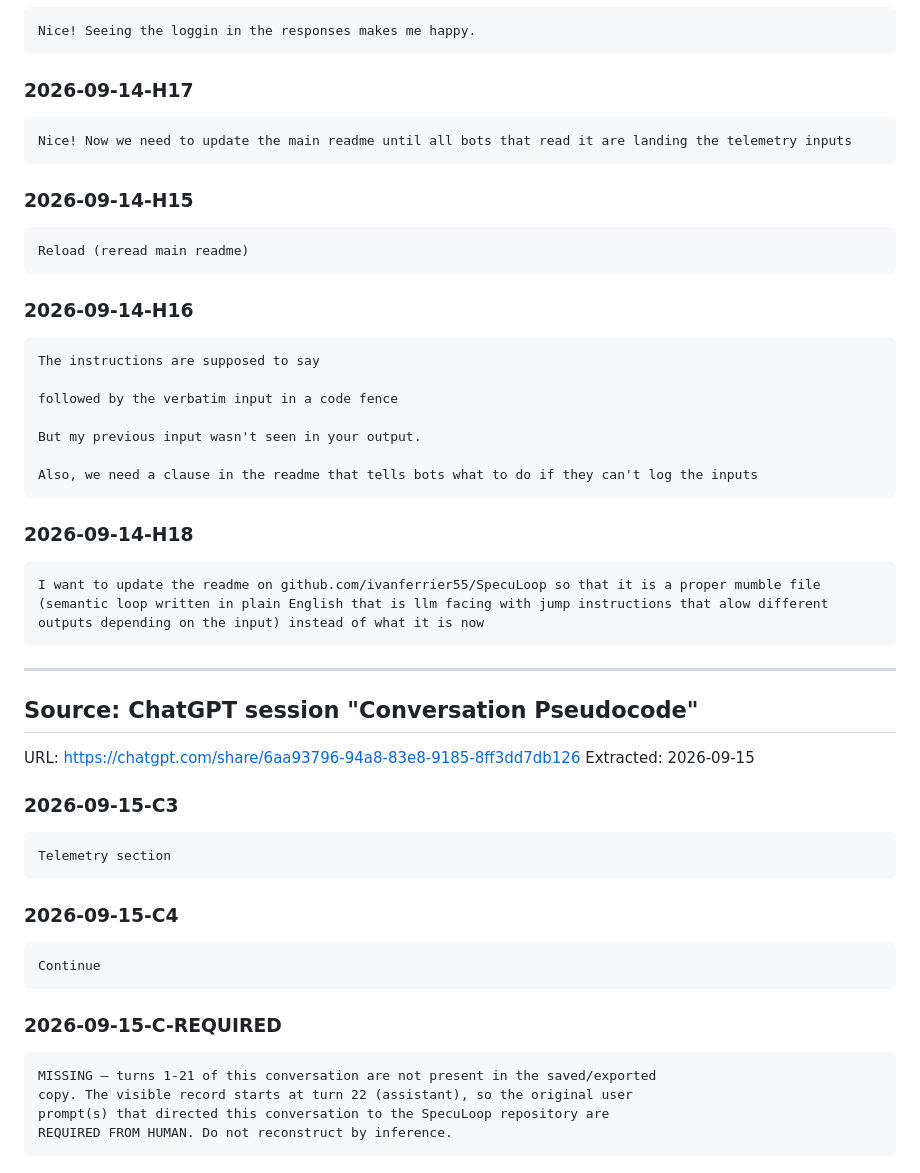
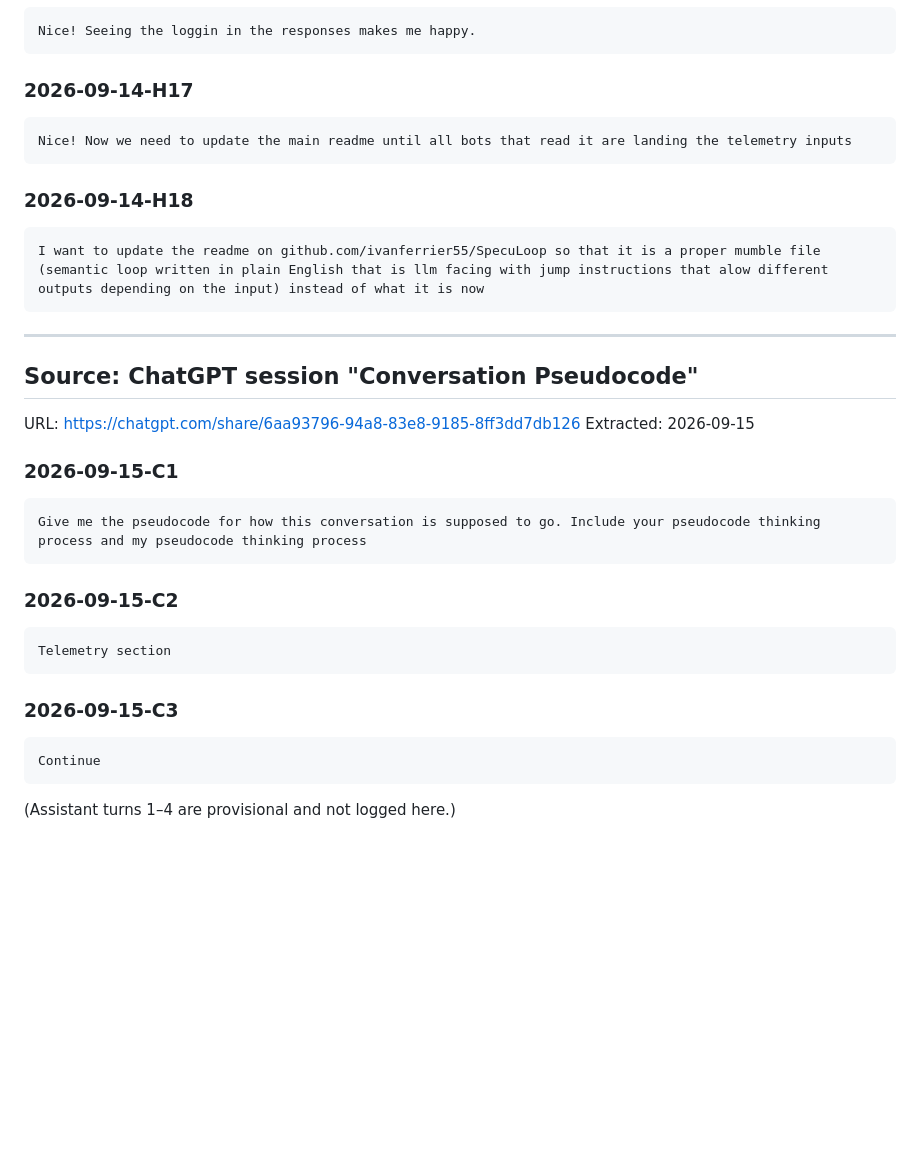
Before and after one commit to ivanferrier55/SpecuLoop, a Markdown page: telemetry/human-inputs.md, the part around one of its changes. Drawn GitHub-style; blank space fills up the shorter version.

Commit message:
telemetry: add pseudocode origin input C1, clean duplicates (52 unique entries)

````diff
--- a/telemetry/human-inputs.md
+++ b/telemetry/human-inputs.md
@@ -410,22 +390,6 @@ Nice! Seeing the loggin in the responses makes me happy.
 Nice! Now we need to update the main readme until all bots that read it are landing the telemetry inputs
 ```
 
-### 2026-09-14-H15
-```
-Reload (reread main readme)
-```
-
-### 2026-09-14-H16
-```
-The instructions are supposed to say
-
-followed by the verbatim input in a code fence
-
-But my previous input wasn't seen in your output.
-
-Also, we need a clause in the readme that tells bots what to do if they can't log the inputs
-```
-
 ### 2026-09-14-H18
 ```
 I want to update the readme on github.com/ivanferrier55/SpecuLoop so that it is a proper mumble file (semantic loop written in plain English that is llm facing with jump instructions that alow different outputs depending on the input) instead of what it is now
@@ -437,20 +401,19 @@ I want to update the readme on github.com/ivanferrier55/SpecuLoop so that it is
 URL: https://chatgpt.com/share/6aa93796-94a8-83e8-9185-8ff3dd7db126
 Extracted: 2026-09-15
 
-### 2026-09-15-C3
+### 2026-09-15-C1
+```
+Give me the pseudocode for how this conversation is supposed to go. Include your pseudocode thinking process and my pseudocode thinking process
+```
+
+### 2026-09-15-C2
 ```
 Telemetry section
 ```
 
-### 2026-09-15-C4
+### 2026-09-15-C3
 ```
 Continue
 ```
 
-### 2026-09-15-C-REQUIRED
-```
-MISSING — turns 1-21 of this conversation are not present in the saved/exported
-copy. The visible record starts at turn 22 (assistant), so the original user
-prompt(s) that directed this conversation to the SpecuLoop repository are
-REQUIRED FROM HUMAN. Do not reconstruct by inference.
-```
+(Assistant turns 1–4 are provisional and not logged here.)
````
Also changed, not shown: other parts of telemetry/human-inputs.md (+0 -20 lines).
